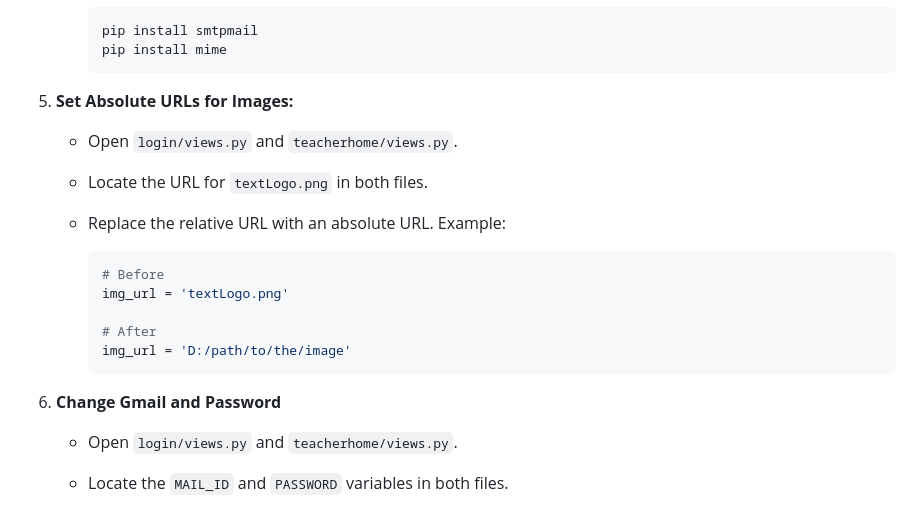
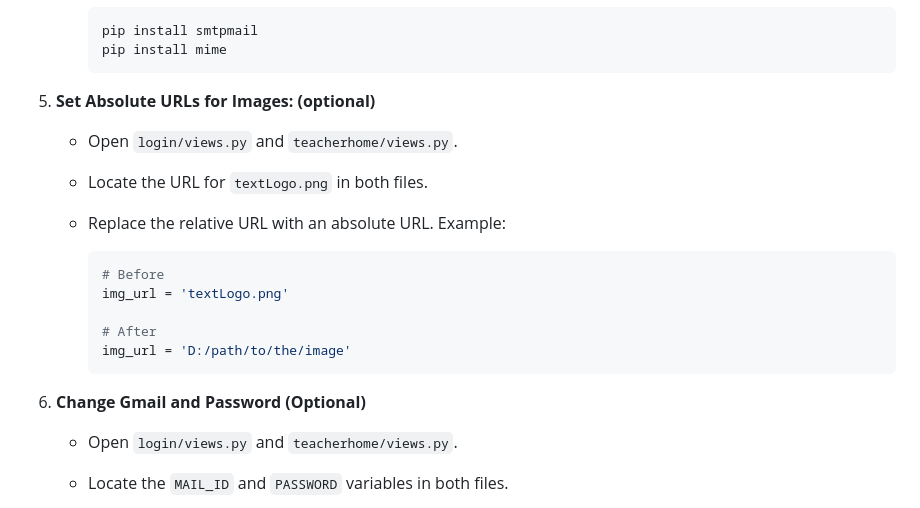
Before and after one commit to rhemanth832/AcademiaShare, a Markdown page: README.md, the part around the change. Rendered like a GitHub page.

````diff
--- a/README.md
+++ b/README.md
@@ -91,7 +91,7 @@ Step-by-step instructions to set up and run the project.
      pip install mime
      ```
 
-5. **Set Absolute URLs for Images:**
+5. **Set Absolute URLs for Images: (optional)**
 
    * Open `login/views.py` and `teacherhome/views.py`.
    * Locate the URL for `textLogo.png` in both files.
@@ -105,7 +105,7 @@ Step-by-step instructions to set up and run the project.
      img_url = 'D:/path/to/the/image'
      ```
 
-6. **Change Gmail and Password**
+6. **Change Gmail and Password (Optional)**
 
    * Open `login/views.py` and `teacherhome/views.py`.
    * Locate the `MAIL_ID` and `PASSWORD` variables in both files.
````
